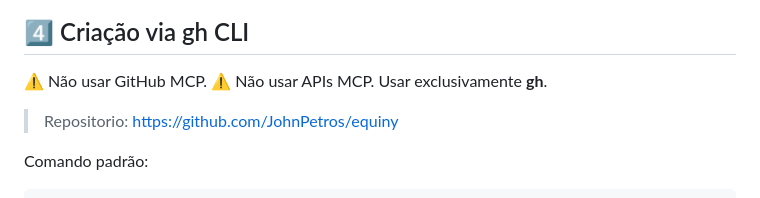
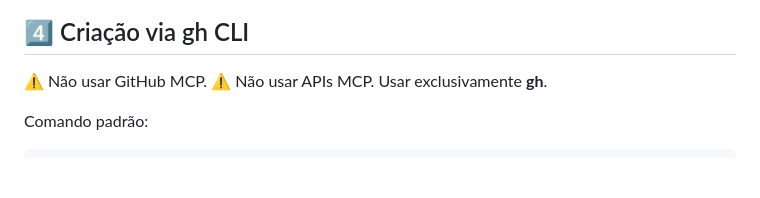
Before and after one commit to JohnPetros/equiny-mobile, a Markdown page: documentation/prompts/create-pr-prompt.md, the part around the change. Rendered like a GitHub page; blank space fills up the shorter version.

Commit message:
docs: remove repo hardcode in create PR prompt

````diff
--- a/documentation/prompts/create-pr-prompt.md
+++ b/documentation/prompts/create-pr-prompt.md
@@ -130,8 +130,6 @@ Passo a passo claro para o revisor validar:
 ⚠️ Não usar APIs MCP.
 Usar exclusivamente **gh**.
 
-> Repositorio: https://github.com/JohnPetros/equiny
-
 Comando padrão:
 
 ```
````
